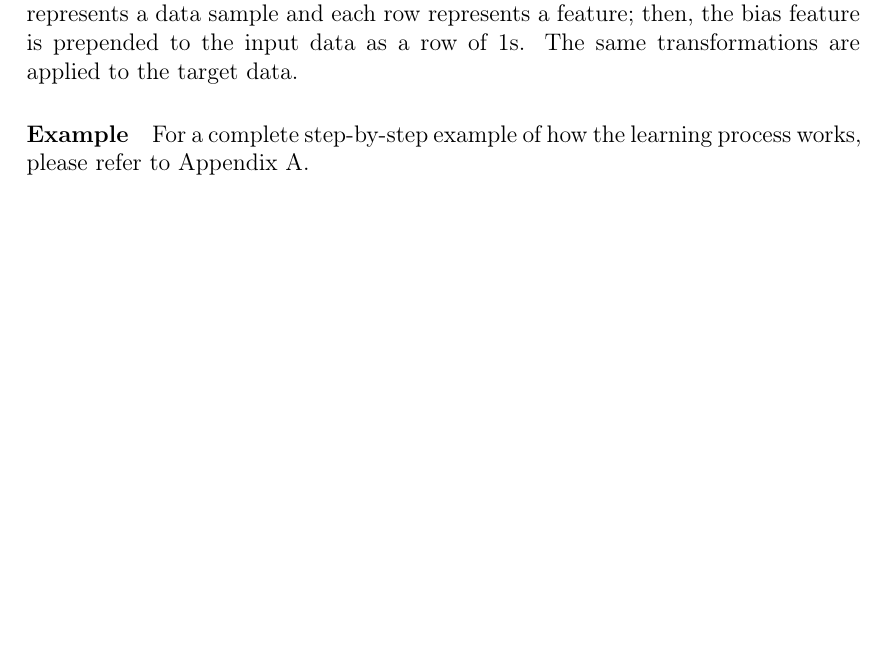
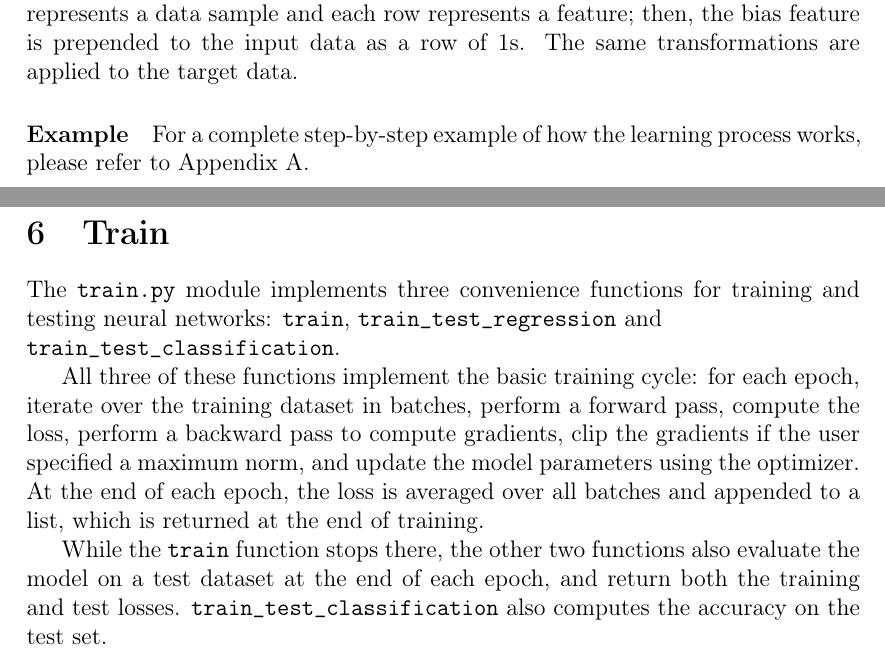
Before and after one commit to marchfra/mfnet-report, a LaTeX thesis (main.tex, which reads Files/Part1/train-utils.tex, Files/Part1/train.tex): part of page 17 of 22 before the commit and two parts of pages 17 and 18 of 24 after it, the two joined at a grey line, cut so that both start at the same text, the shorter picture padded with empty space. The pictures show the PDF file main.pdf that the author committed with the source.

Commit message:
Added train and trainutils sections. Completed implementation part

```diff
--- /dev/null
+++ b/Files/Part1/train-utils.tex
@@ -0,0 +1,5 @@
+\section{Training utilities}
+
+The most useful function provided by the \mono{trainutils.py} module is\\\mono{train\_test\_split}. This function takes as input two tensors (input data and target data) and splits them into training and testing sets.
+
+Other notable functions include \mono{normalize\_features} and\\\mono{denormalize\_features}, which are used to normalize and denormalize the input features, respectively; \mono{one\_hot\_encode} and \mono{one\_hot\_decode}, which are used to convert categorical labels into one-hot encoded vectors and vice versa; and \mono{accuracy}, which computes the accuracy of predictions for classification tasks.
--- a/Files/Part1/train.tex
+++ b/Files/Part1/train.tex
@@ -0,0 +1,7 @@
+\section{Train}
+
+The \mono{train.py} module implements three convenience functions for training and testing neural networks: \mono{train}, \mono{train\_test\_regression} and\\\mono{train\_test\_classification}.
+
+All three of these functions implement the basic training cycle: for each epoch, iterate over the training dataset in batches, perform a forward pass, compute the loss, perform a backward pass to compute gradients, clip the gradients if the user specified a maximum norm, and update the model parameters using the optimizer. At the end of each epoch, the loss is averaged over all batches and appended to a list, which is returned at the end of training.
+
+While the \mono{train} function stops there, the other two functions also evaluate the model on a test dataset at the end of each epoch, and return both the training and test losses. \mono{train\_test\_classification} also computes the accuracy on the test set.
```
Also changed, not shown: Files/Part1/layer.tex (+1 -1 lines), main.tex (+5 -3 lines), Files/Part1/train-util.tex (deleted), main.pdf.
